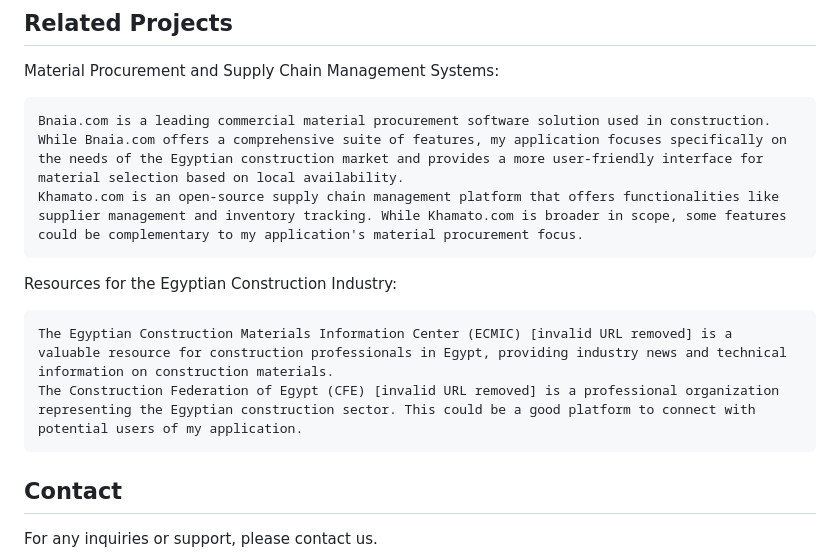
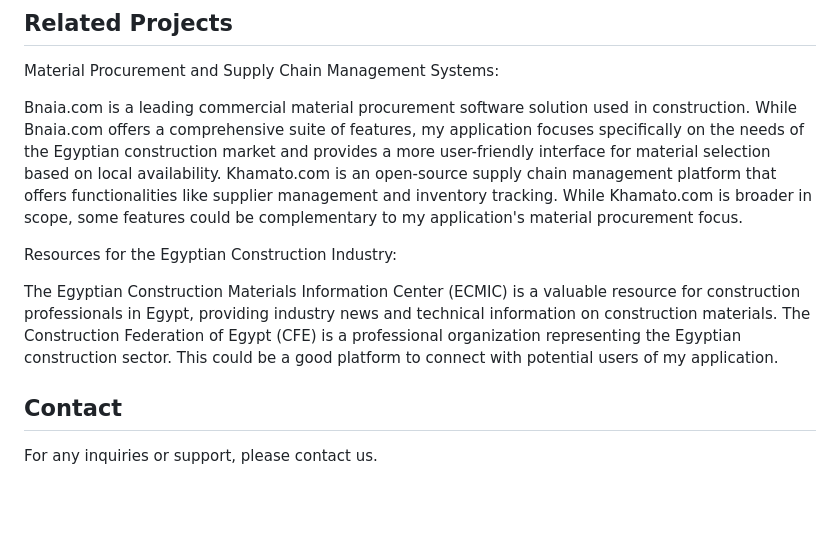
Before and after one commit to Ahmad-AbdElrahman/BMZONE, a Markdown page: README.md, the part around the change. GitHub-like rendering; blank space fills up the shorter version.

Commit message:
Update and fixing type errors README.md

```diff
--- a/README.md
+++ b/README.md
@@ -93,13 +93,13 @@ The BMZONE is licensed under the terms of the GPL Open Source license and is ava
 
 Material Procurement and Supply Chain Management Systems:
 
-    Bnaia.com is a leading commercial material procurement software solution used in construction. While Bnaia.com offers a comprehensive suite of features, my application focuses specifically on the needs of the Egyptian construction market and provides a more user-friendly interface for material selection based on local availability.
-    Khamato.com is an open-source supply chain management platform that offers functionalities like supplier management and inventory tracking. While Khamato.com is broader in scope, some features could be complementary to my application's material procurement focus.
+Bnaia.com is a leading commercial material procurement software solution used in construction. While Bnaia.com offers a comprehensive suite of features, my application focuses specifically on the needs of the Egyptian construction market and provides a more user-friendly interface for material selection based on local availability.
+Khamato.com is an open-source supply chain management platform that offers functionalities like supplier management and inventory tracking. While Khamato.com is broader in scope, some features could be complementary to my application's material procurement focus.
 
 Resources for the Egyptian Construction Industry:
 
-    The Egyptian Construction Materials Information Center (ECMIC) [invalid URL removed] is a valuable resource for construction professionals in Egypt, providing industry news and technical information on construction materials.
-    The Construction Federation of Egypt (CFE) [invalid URL removed] is a professional organization representing the Egyptian construction sector. This could be a good platform to connect with potential users of my application.
+The Egyptian Construction Materials Information Center (ECMIC) is a valuable resource for construction professionals in Egypt, providing industry news and technical information on construction materials.
+The Construction Federation of Egypt (CFE) is a professional organization representing the Egyptian construction sector. This could be a good platform to connect with potential users of my application.
 
 ## Contact
 
```
